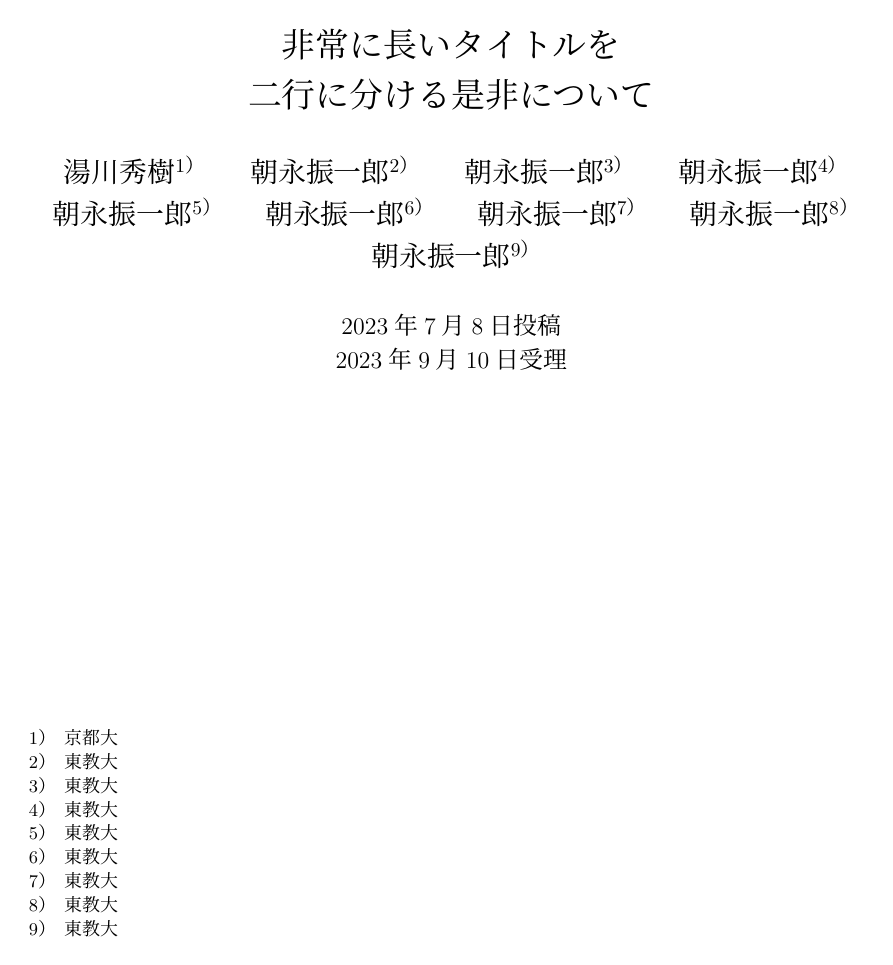
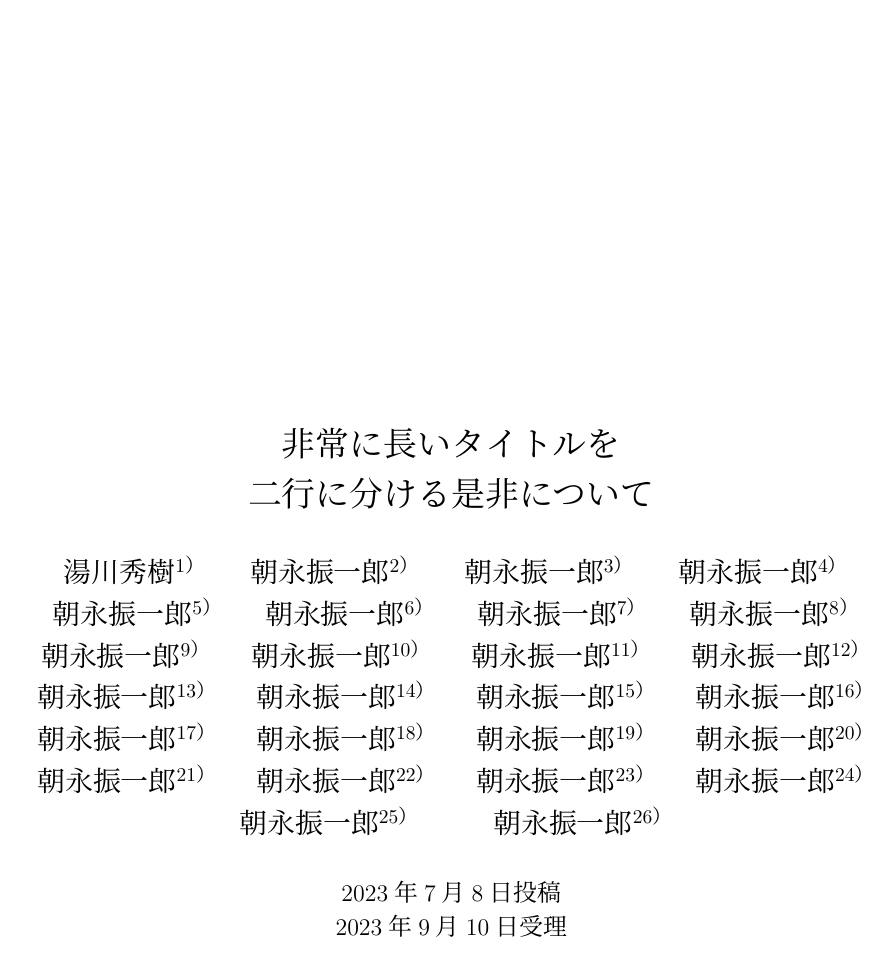
Before and after one commit to akimasa-l/tex-practice, a LaTeX document (ae09.tex): page 1 of 2 before the commit and page 1 of 3 after it. Compiled offline with upLaTeX and dvipdfmx.

Commit message:
めっちゃかける！！ww

```diff
--- a/ae09.tex
+++ b/ae09.tex
@@ -7,7 +7,15 @@
 \and 朝永振一郎\thanks{東教大} \and 朝永振一郎\thanks{東教大}
 \and 朝永振一郎\thanks{東教大} \and 朝永振一郎\thanks{東教大}
 \and 朝永振一郎\thanks{東教大} \and 朝永振一郎\thanks{東教大}
-\and 朝永振一郎\thanks{東教大} %9個までっぽい
+\and 朝永振一郎\thanks{東教大} \and 朝永振一郎\thanks{東教大}
+\and 朝永振一郎\thanks{東教大} \and 朝永振一郎\thanks{東教大}
+\and 朝永振一郎\thanks{東教大} \and 朝永振一郎\thanks{東教大}
+\and 朝永振一郎\thanks{東教大} \and 朝永振一郎\thanks{東教大}
+\and 朝永振一郎\thanks{東教大} \and 朝永振一郎\thanks{東教大}
+\and 朝永振一郎\thanks{東教大} \and 朝永振一郎\thanks{東教大}
+\and 朝永振一郎\thanks{東教大} \and 朝永振一郎\thanks{東教大}
+\and 朝永振一郎\thanks{東教大} \and 朝永振一郎\thanks{東教大}
+\and 朝永振一郎\thanks{東教大} \and 朝永振一郎\thanks{東教大}
 }
 \date{2023年7月8日投稿 \\ 2023年9月10日受理}
 \maketitle
```
Also changed, not shown: ae09.pdf.
